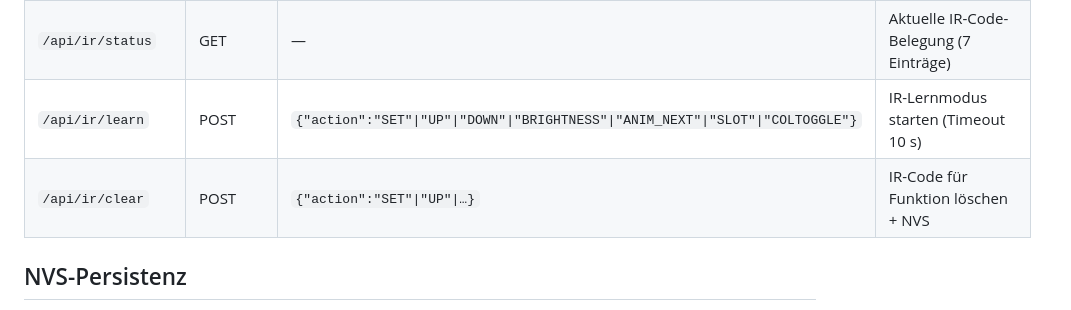
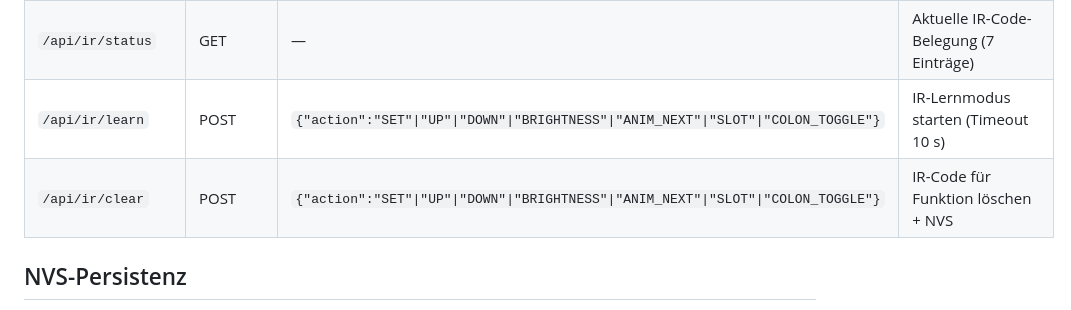
Before and after one commit to broedschroed/NixieClockUltra, a Markdown page: docs/system/firmware.md, the part around the change. Drawn GitHub-style.

Commit message:
fix: IR-API Label COLTOGGLE -> COLON_TOGGLE korrigiert

```diff
--- a/docs/system/firmware.md
+++ b/docs/system/firmware.md
@@ -151,8 +151,8 @@ Alle GET-Endpunkte liefern JSON zurück.
 | `/api/wifi`        | POST    | `{"ssid":"…","pass":"…"}`            | STA-Verbindung herstellen, Neustart     |
 | `/api/wifi/scan`   | GET     | —                                    | Liste verfügbarer WLANs als JSON-Array  |
 | `/api/ir/status`   | GET     | —                                    | Aktuelle IR-Code-Belegung (7 Einträge)  |
-| `/api/ir/learn`    | POST    | `{"action":"SET"\|"UP"\|"DOWN"\|"BRIGHTNESS"\|"ANIM_NEXT"\|"SLOT"\|"COLTOGGLE"}` | IR-Lernmodus starten (Timeout 10 s) |
-| `/api/ir/clear`    | POST    | `{"action":"SET"\|"UP"\|…}`          | IR-Code für Funktion löschen + NVS      |
+| `/api/ir/learn`    | POST    | `{"action":"SET"\|"UP"\|"DOWN"\|"BRIGHTNESS"\|"ANIM_NEXT"\|"SLOT"\|"COLON_TOGGLE"}` | IR-Lernmodus starten (Timeout 10 s) |
+| `/api/ir/clear`    | POST    | `{"action":"SET"\|"UP"\|"DOWN"\|"BRIGHTNESS"\|"ANIM_NEXT"\|"SLOT"\|"COLON_TOGGLE"}` | IR-Code für Funktion löschen + NVS |
 
 ## NVS-Persistenz
 
```
